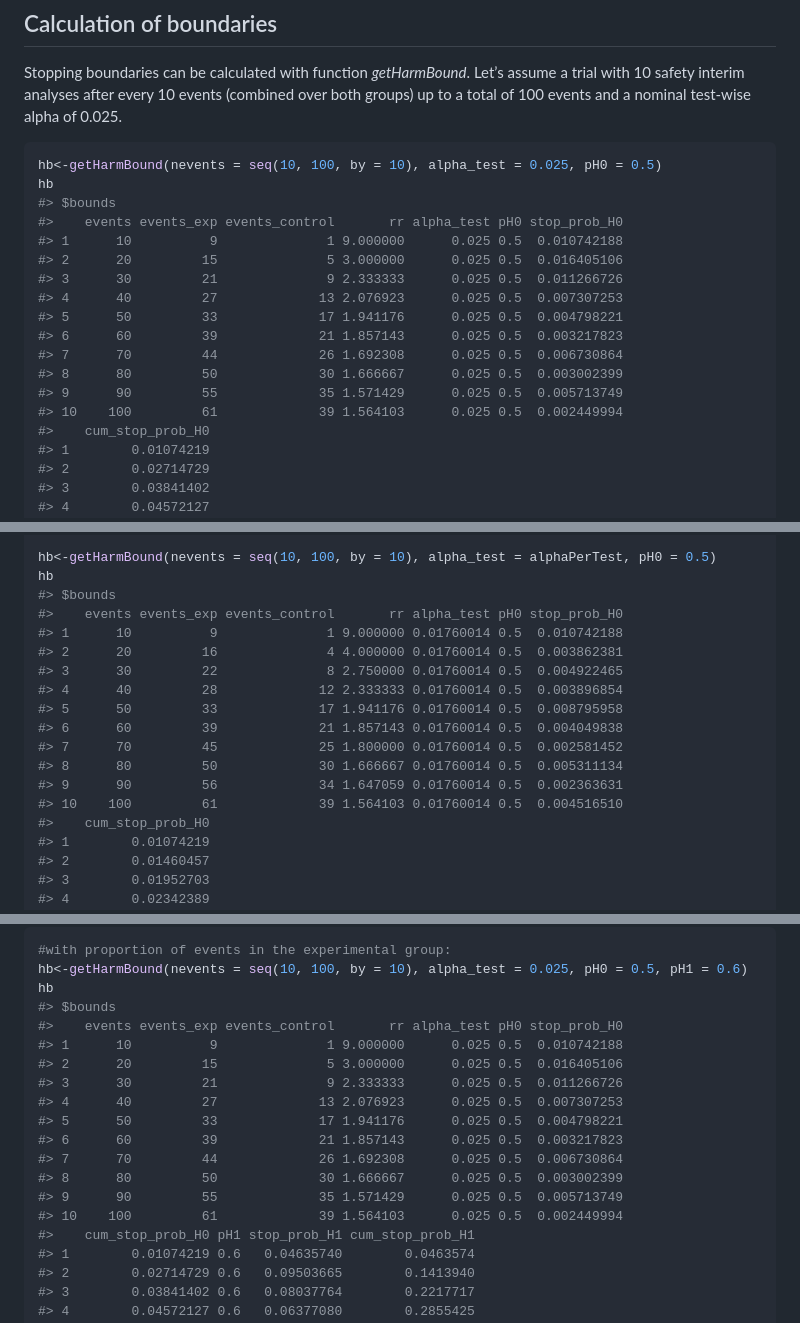
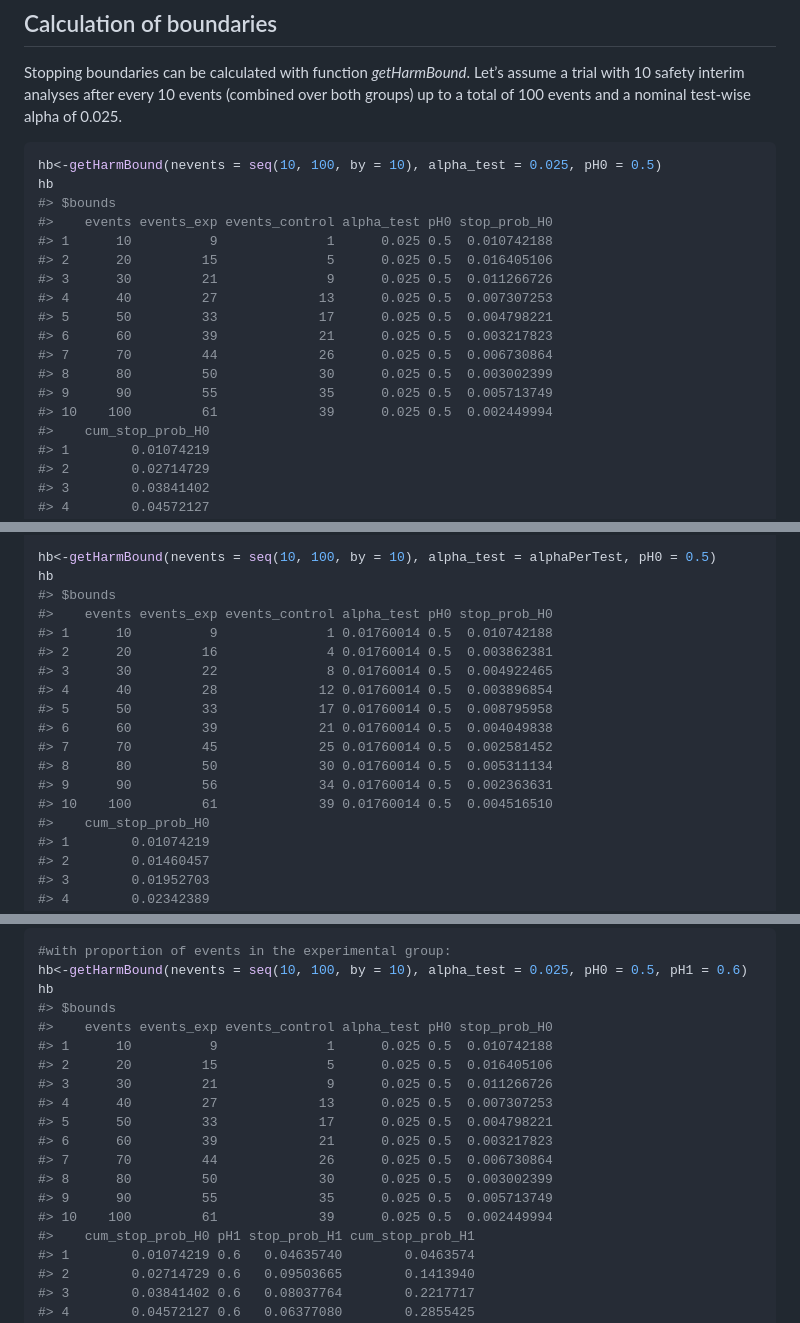
Before and after one commit to CTU-Bern/harmBounds, a Markdown page: README.md, 3 parts joined by grey strips. Drawn GitHub-style.

Commit message:
Re-build README.Rmd

```diff
--- a/README.md
+++ b/README.md
@@ -48,17 +48,17 @@ nominal test-wise alpha of 0.025.
 hb<-getHarmBound(nevents = seq(10, 100, by = 10), alpha_test = 0.025, pH0 = 0.5)
 hb
 #> $bounds
-#>    events events_exp events_control       rr alpha_test pH0 stop_prob_H0
-#> 1      10          9              1 9.000000      0.025 0.5  0.010742188
-#> 2      20         15              5 3.000000      0.025 0.5  0.016405106
-#> 3      30         21              9 2.333333      0.025 0.5  0.011266726
-#> 4      40         27             13 2.076923      0.025 0.5  0.007307253
-#> 5      50         33             17 1.941176      0.025 0.5  0.004798221
-#> 6      60         39             21 1.857143      0.025 0.5  0.003217823
-#> 7      70         44             26 1.692308      0.025 0.5  0.006730864
-#> 8      80         50             30 1.666667      0.025 0.5  0.003002399
-#> 9      90         55             35 1.571429      0.025 0.5  0.005713749
-#> 10    100         61             39 1.564103      0.025 0.5  0.002449994
+#>    events events_exp events_control alpha_test pH0 stop_prob_H0
+#> 1      10          9              1      0.025 0.5  0.010742188
+#> 2      20         15              5      0.025 0.5  0.016405106
+#> 3      30         21              9      0.025 0.5  0.011266726
+#> 4      40         27             13      0.025 0.5  0.007307253
+#> 5      50         33             17      0.025 0.5  0.004798221
+#> 6      60         39             21      0.025 0.5  0.003217823
+#> 7      70         44             26      0.025 0.5  0.006730864
+#> 8      80         50             30      0.025 0.5  0.003002399
+#> 9      90         55             35      0.025 0.5  0.005713749
+#> 10    100         61             39      0.025 0.5  0.002449994
 #>    cum_stop_prob_H0
 #> 1        0.01074219
 #> 2        0.02714729
@@ -99,17 +99,17 @@ alphaPerTest
 hb<-getHarmBound(nevents = seq(10, 100, by = 10), alpha_test = alphaPerTest, pH0 = 0.5)
 hb
 #> $bounds
-#>    events events_exp events_control       rr alpha_test pH0 stop_prob_H0
-#> 1      10          9              1 9.000000 0.01760014 0.5  0.010742188
-#> 2      20         16              4 4.000000 0.01760014 0.5  0.003862381
-#> 3      30         22              8 2.750000 0.01760014 0.5  0.004922465
-#> 4      40         28             12 2.333333 0.01760014 0.5  0.003896854
-#> 5      50         33             17 1.941176 0.01760014 0.5  0.008795958
-#> 6      60         39             21 1.857143 0.01760014 0.5  0.004049838
-#> 7      70         45             25 1.800000 0.01760014 0.5  0.002581452
-#> 8      80         50             30 1.666667 0.01760014 0.5  0.005311134
-#> 9      90         56             34 1.647059 0.01760014 0.5  0.002363631
-#> 10    100         61             39 1.564103 0.01760014 0.5  0.004516510
+#>    events events_exp events_control alpha_test pH0 stop_prob_H0
+#> 1      10          9              1 0.01760014 0.5  0.010742188
+#> 2      20         16              4 0.01760014 0.5  0.003862381
+#> 3      30         22              8 0.01760014 0.5  0.004922465
+#> 4      40         28             12 0.01760014 0.5  0.003896854
+#> 5      50         33             17 0.01760014 0.5  0.008795958
+#> 6      60         39             21 0.01760014 0.5  0.004049838
+#> 7      70         45             25 0.01760014 0.5  0.002581452
+#> 8      80         50             30 0.01760014 0.5  0.005311134
+#> 9      90         56             34 0.01760014 0.5  0.002363631
+#> 10    100         61             39 0.01760014 0.5  0.004516510
 #>    cum_stop_prob_H0
 #> 1        0.01074219
 #> 2        0.01460457
@@ -231,17 +231,17 @@ Stopping probabilities for alternatives can also be obtained with the
 hb<-getHarmBound(nevents = seq(10, 100, by = 10), alpha_test = 0.025, pH0 = 0.5, pH1 = 0.6)
 hb
 #> $bounds
-#>    events events_exp events_control       rr alpha_test pH0 stop_prob_H0
-#> 1      10          9              1 9.000000      0.025 0.5  0.010742188
-#> 2      20         15              5 3.000000      0.025 0.5  0.016405106
-#> 3      30         21              9 2.333333      0.025 0.5  0.011266726
-#> 4      40         27             13 2.076923      0.025 0.5  0.007307253
-#> 5      50         33             17 1.941176      0.025 0.5  0.004798221
-#> 6      60         39             21 1.857143      0.025 0.5  0.003217823
-#> 7      70         44             26 1.692308      0.025 0.5  0.006730864
-#> 8      80         50             30 1.666667      0.025 0.5  0.003002399
-#> 9      90         55             35 1.571429      0.025 0.5  0.005713749
-#> 10    100         61             39 1.564103      0.025 0.5  0.002449994
+#>    events events_exp events_control alpha_test pH0 stop_prob_H0
+#> 1      10          9              1      0.025 0.5  0.010742188
+#> 2      20         15              5      0.025 0.5  0.016405106
+#> 3      30         21              9      0.025 0.5  0.011266726
+#> 4      40         27             13      0.025 0.5  0.007307253
+#> 5      50         33             17      0.025 0.5  0.004798221
+#> 6      60         39             21      0.025 0.5  0.003217823
+#> 7      70         44             26      0.025 0.5  0.006730864
+#> 8      80         50             30      0.025 0.5  0.003002399
+#> 9      90         55             35      0.025 0.5  0.005713749
+#> 10    100         61             39      0.025 0.5  0.002449994
 #>    cum_stop_prob_H0 pH1 stop_prob_H1 cum_stop_prob_H1
 #> 1        0.01074219 0.6   0.04635740        0.0463574
 #> 2        0.02714729 0.6   0.09503665        0.1413940
```
Also changed, not shown: other parts of README.md (+11 -11 lines).
